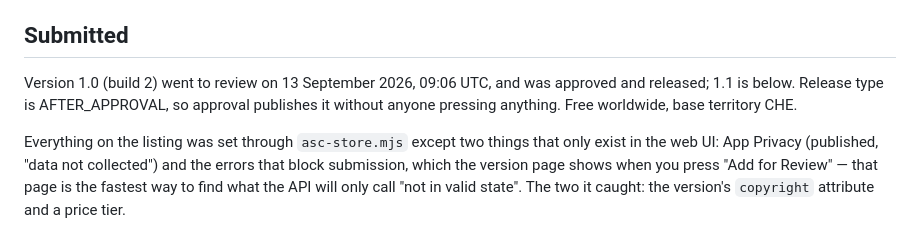
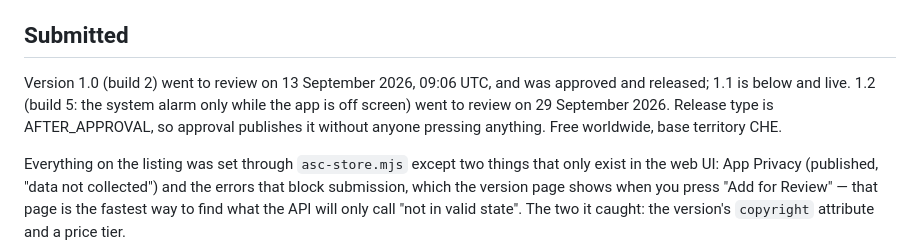
Before and after one commit to bersling/red-wedge-timer, a Markdown page: IOS-PORT.md, the part around the change. Drawn GitHub-style.

Commit message:
Record that 1.2 is in review
Co-Authored-By: Claude Opus 5.5 <noreply@anthropic.com>

```diff
--- a/IOS-PORT.md
+++ b/IOS-PORT.md
@@ -7,7 +7,8 @@ same thing on iPhone, reusing the App Store Connect tooling from
 ## Submitted
 
 Version 1.0 (build 2) went to review on 13 September 2026, 09:06 UTC, and was
-approved and released; 1.1 is below. Release type is AFTER_APPROVAL, so approval publishes it
+approved and released; 1.1 is below and live. 1.2 (build 5: the system alarm
+only while the app is off screen) went to review on 29 September 2026. Release type is AFTER_APPROVAL, so approval publishes it
 without anyone pressing anything. Free worldwide, base territory CHE.
 
 Everything on the listing was set through `asc-store.mjs` except two things that
```
